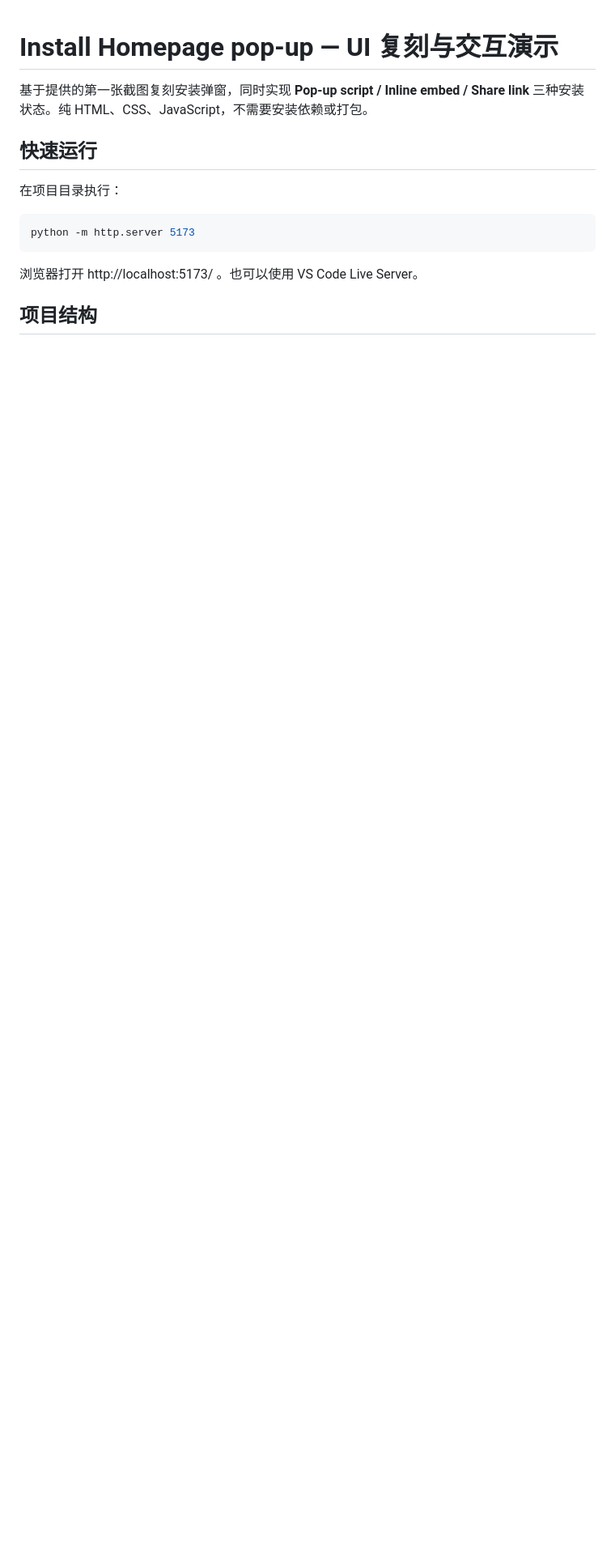
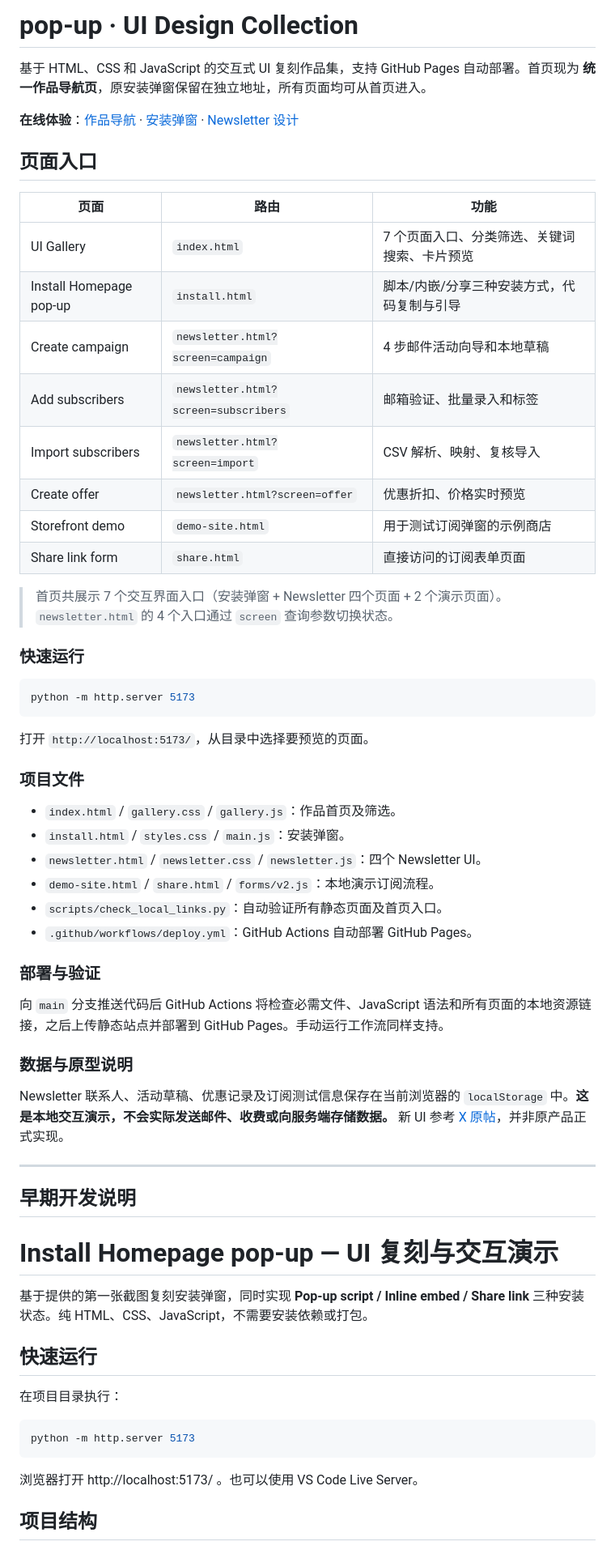
Before and after one commit to weepwood/pop-up, a Markdown page: README.md, the part around the change. Shown at 81% size. Rendered like a GitHub page; blank space fills up the shorter version.

Commit message:
docs: 更新首页作品导航、独立页面和访问入口

````diff
--- a/README.md
+++ b/README.md
@@ -1,3 +1,53 @@
+# pop-up · UI Design Collection
+
+基于 HTML、CSS 和 JavaScript 的交互式 UI 复刻作品集，支持 GitHub Pages 自动部署。首页现为 **统一作品导航页**，原安装弹窗保留在独立地址，所有页面均可从首页进入。
+
+**在线体验**：[作品导航](https://weepwood.github.io/pop-up/) · [安装弹窗](https://weepwood.github.io/pop-up/install.html) · [Newsletter 设计](https://weepwood.github.io/pop-up/newsletter.html)
+
+## 页面入口
+
+| 页面 | 路由 | 功能 |
+| --- | --- | --- |
+| UI Gallery | `index.html` | 7 个页面入口、分类筛选、关键词搜索、卡片预览 |
+| Install Homepage pop-up | `install.html` | 脚本/内嵌/分享三种安装方式，代码复制与引导 |
+| Create campaign | `newsletter.html?screen=campaign` | 4 步邮件活动向导和本地草稿 |
+| Add subscribers | `newsletter.html?screen=subscribers` | 邮箱验证、批量录入和标签 |
+| Import subscribers | `newsletter.html?screen=import` | CSV 解析、映射、复核导入 |
+| Create offer | `newsletter.html?screen=offer` | 优惠折扣、价格实时预览 |
+| Storefront demo | `demo-site.html` | 用于测试订阅弹窗的示例商店 |
+| Share link form | `share.html` | 直接访问的订阅表单页面 |
+
+> 首页共展示 7 个交互界面入口（安装弹窗 + Newsletter 四个页面 + 2 个演示页面）。`newsletter.html` 的 4 个入口通过 `screen` 查询参数切换状态。
+
+### 快速运行
+
+```bash
+python -m http.server 5173
+```
+
+打开 `http://localhost:5173/`，从目录中选择要预览的页面。
+
+### 项目文件
+
+- `index.html` / `gallery.css` / `gallery.js`：作品首页及筛选。
+- `install.html` / `styles.css` / `main.js`：安装弹窗。
+- `newsletter.html` / `newsletter.css` / `newsletter.js`：四个 Newsletter UI。
+- `demo-site.html` / `share.html` / `forms/v2.js`：本地演示订阅流程。
+- `scripts/check_local_links.py`：自动验证所有静态页面及首页入口。
+- `.github/workflows/deploy.yml`：GitHub Actions 自动部署 GitHub Pages。
+
+### 部署与验证
+
+向 `main` 分支推送代码后 GitHub Actions 将检查必需文件、JavaScript 语法和所有页面的本地资源链接，之后上传静态站点并部署到 GitHub Pages。手动运行工作流同样支持。
+
+### 数据与原型说明
+
+Newsletter 联系人、活动草稿、优惠记录及订阅测试信息保存在当前浏览器的 `localStorage` 中。**这是本地交互演示，不会实际发送邮件、收费或向服务端存储数据。** 新 UI 参考 [X 原帖](https://x.com/jubayer6910/status/2114634027147923544)，并非原产品正式实现。
+
+---
+
+## 早期开发说明
+
 # Install Homepage pop-up — UI 复刻与交互演示
 
 基于提供的第一张截图复刻安装弹窗，同时实现 **Pop-up script / Inline embed / Share link** 三种安装状态。纯 HTML、CSS、JavaScript，不需要安装依赖或打包。
````
